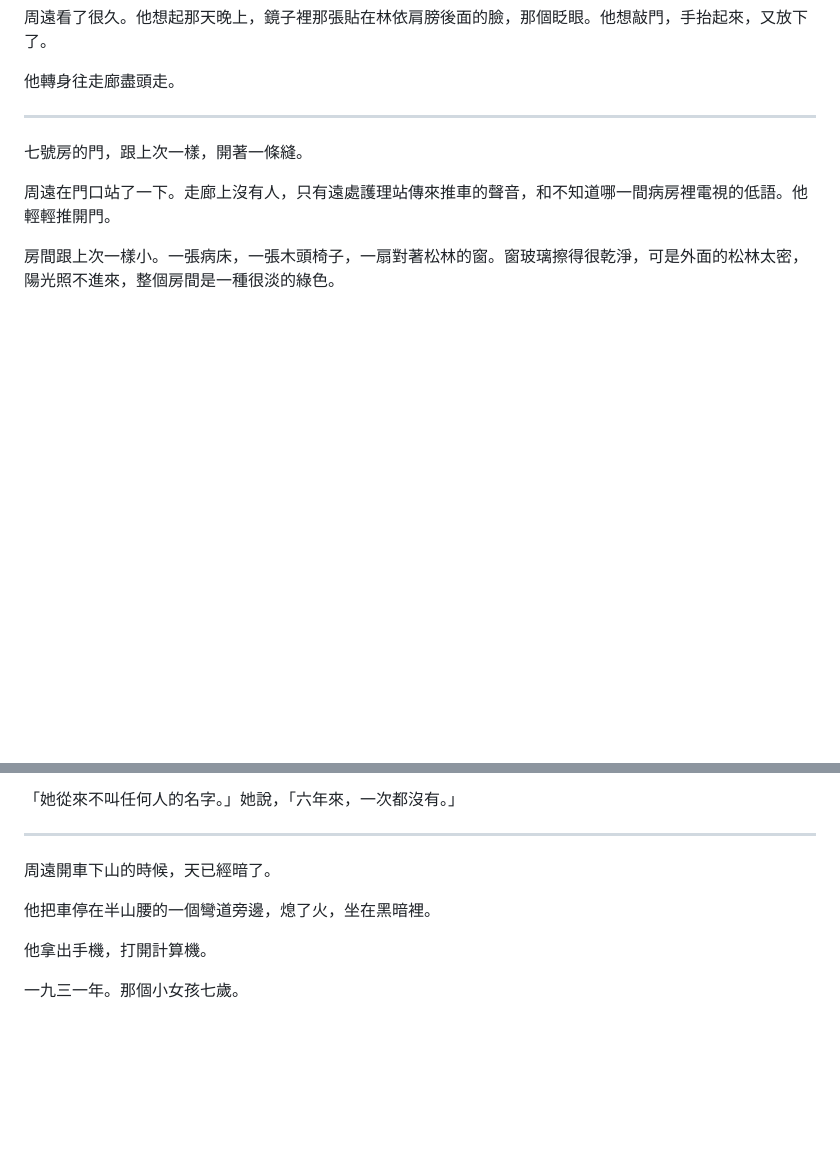
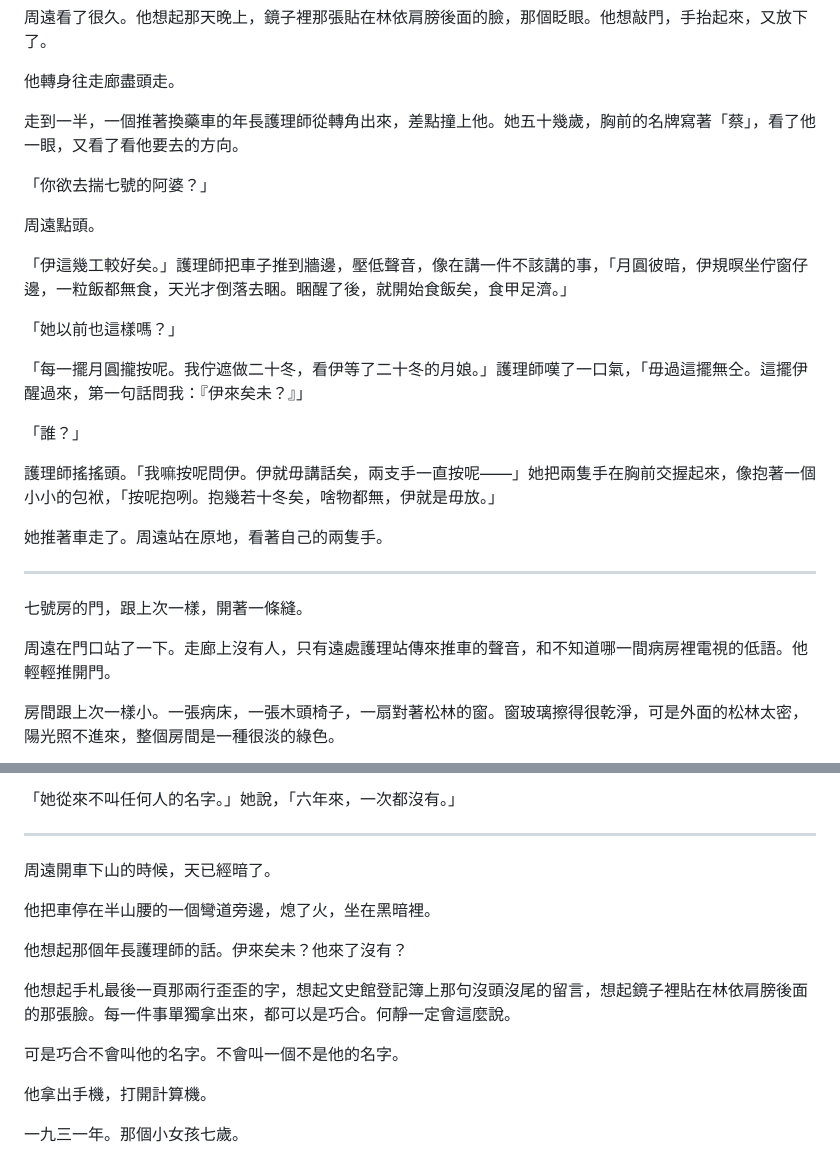
Before and after one commit to virus11456/ghost, a Markdown page: 正文/14-七號床.md, 2 parts joined by grey strips. GitHub-like rendering; blank space fills up the shorter version.

Commit message:
第14章 補足篇幅（蔡護理師）
Co-Authored-By: Claude Opus 5.5 <noreply@anthropic.com>
Claude-Session: https://claude.ai/code/session_01Hg3KEq89FsbEV4HQAuwt3b

```diff
--- a/正文/14-七號床.md
+++ b/正文/14-七號床.md
@@ -39,6 +39,24 @@
 周遠看了很久。他想起那天晚上，鏡子裡那張貼在林依肩膀後面的臉，那個眨眼。他想敲門，手抬起來，又放下了。
 
 他轉身往走廊盡頭走。
+
+走到一半，一個推著換藥車的年長護理師從轉角出來，差點撞上他。她五十幾歲，胸前的名牌寫著「蔡」，看了他一眼，又看了看他要去的方向。
+
+「你欲去揣七號的阿婆？」
+
+周遠點頭。
+
+「伊這幾工較好矣。」護理師把車子推到牆邊，壓低聲音，像在講一件不該講的事，「月圓彼暗，伊規暝坐佇窗仔邊，一粒飯都無食，天光才倒落去睏。睏醒了後，就開始食飯矣，食甲足濟。」
+
+「她以前也這樣嗎？」
+
+「每一擺月圓攏按呢。我佇遮做二十冬，看伊等了二十冬的月娘。」護理師嘆了一口氣，「毋過這擺無仝。這擺伊醒過來，第一句話問我：『伊來矣未？』」
+
+「誰？」
+
+護理師搖搖頭。「我嘛按呢問伊。伊就毋講話矣，兩支手一直按呢——」她把兩隻手在胸前交握起來，像抱著一個小小的包袱，「按呢抱咧。抱幾若十冬矣，啥物都無，伊就是毋放。」
+
+她推著車走了。周遠站在原地，看著自己的兩隻手。
 
 ---
 
@@ -180,6 +198,12 @@
 
 他把車停在半山腰的一個彎道旁邊，熄了火，坐在黑暗裡。
 
+他想起那個年長護理師的話。伊來矣未？他來了沒有？
+
+他想起手札最後一頁那兩行歪歪的字，想起文史館登記簿上那句沒頭沒尾的留言，想起鏡子裡貼在林依肩膀後面的那張臉。每一件事單獨拿出來，都可以是巧合。何靜一定會這麼說。
+
+可是巧合不會叫他的名字。不會叫一個不是他的名字。
+
 他拿出手機，打開計算機。
 
 一九三一年。那個小女孩七歲。
```
Also changed, not shown: 01-大綱.md (+1 -0 lines), CLAUDE.md (+1 -1 lines).
